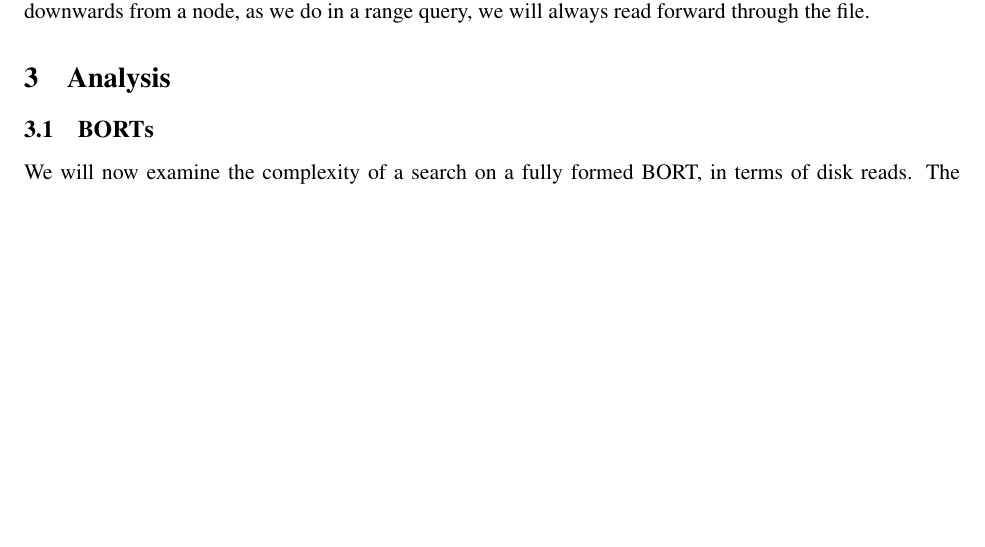
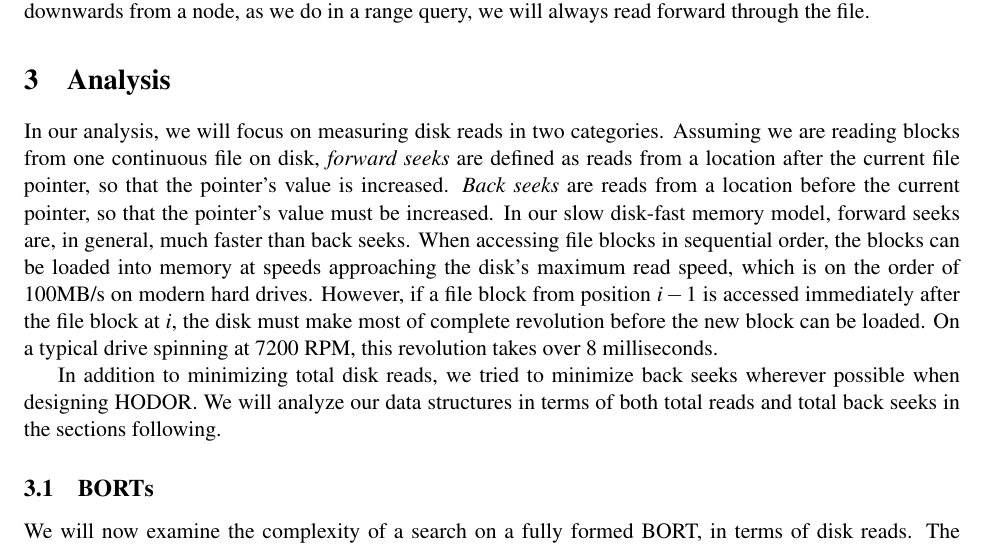
Before and after one commit to ktsiegel/buzhug-ort, a LaTeX document (hodor.tex): part of page 5 of 6, cut so that both start at the same text, the shorter picture padded with empty space. Compiled offline with pdfLaTeX.

Commit message:
back seek analysis

```diff
--- a/hodor.tex
+++ b/hodor.tex
@@ -220,7 +220,23 @@ a node, as we do in a range query, we will always read forward through the file.
 
 \section{Analysis}
 
-% front and back seeks model
+In our analysis, we will focus on measuring disk reads in two categories.
+Assuming we are reading blocks from one continuous file on disk, \textit{forward
+seeks} are defined as reads from a location after the current file pointer, so
+that the pointer's value is increased. \textit{Back seeks} are reads from a
+location before the current pointer, so that the pointer's value must be
+increased. In our slow disk-fast memory model, forward seeks are, in general,
+much faster than back seeks. When accessing file blocks in sequential order, the
+blocks can be loaded into memory at speeds approaching the disk's maximum read
+speed, which is on the order of 100MB/s on modern hard drives. However, if a
+file block from position $i-1$ is accessed immediately after the file block at
+$i$, the disk must make most of complete revolution before the new block can be
+loaded. On a typical drive spinning at 7200 RPM, this revolution takes over 8
+milliseconds.
+
+In addition to minimizing total disk reads, we tried to minimize back seeks
+wherever possible when designing HODOR. We will analyze our data structures in
+terms of both total reads and total back seeks in the sections following.
 
 \subsection{BORTs}
 
```
Also changed, not shown: hodor.tex (4 more changed lines), 2 other files.
